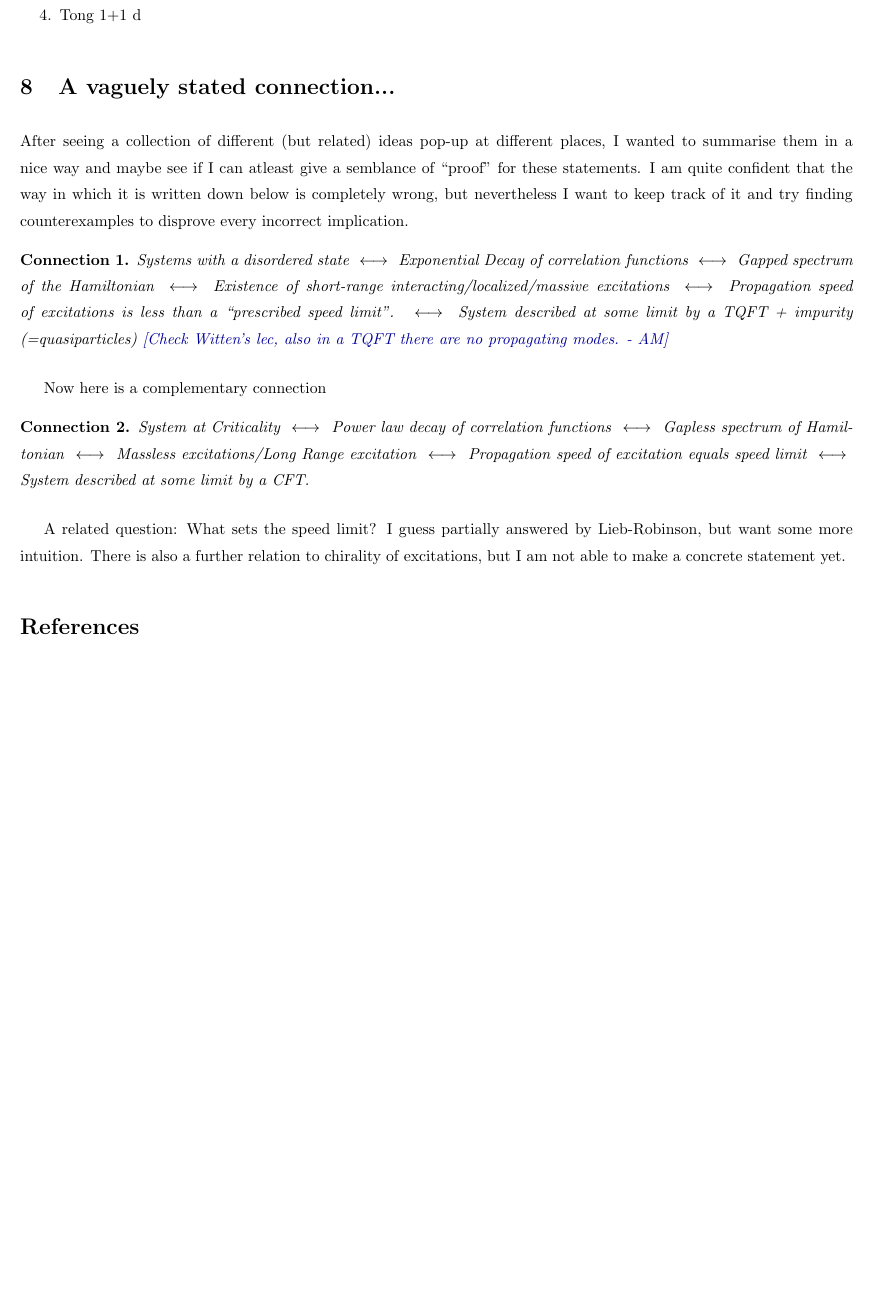
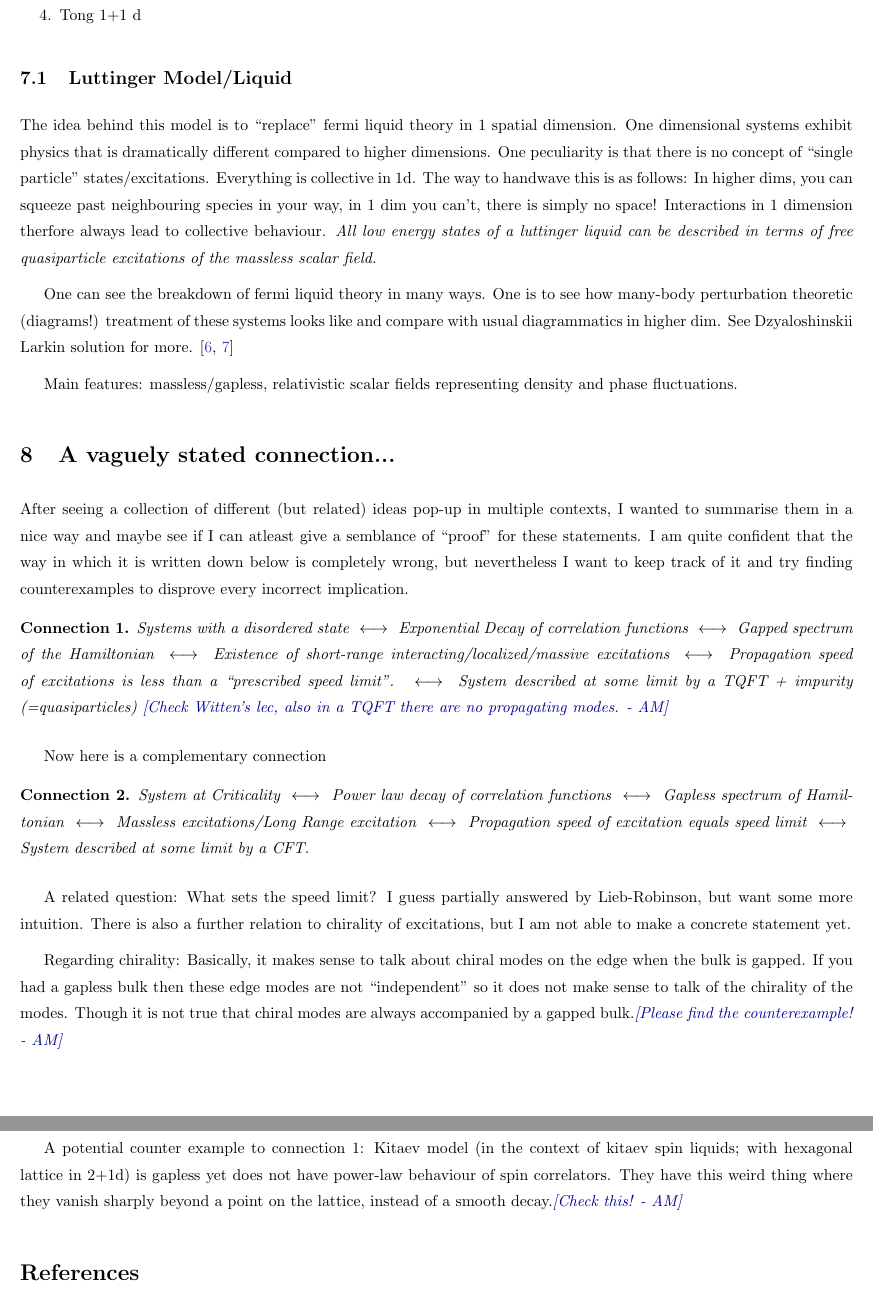
Before and after one commit to ashwin957/Diary, a LaTeX paper (main.tex): part of page 7 of 7 before the commit and two parts of pages 7 and 8 of 8 after it, the two joined at a grey line, cut so that both start at the same text, the shorter picture padded with empty space. Compiled offline with pdfLaTeX.

Commit message:
Some stuff

```diff
--- a/main.tex
+++ b/main.tex
@@ -237,8 +237,14 @@ List of topics
     \item sine-gordon RG analysis (BKT)
     \item Tong 1+1 d
 \end{enumerate}
+\subsection{Luttinger Model/Liquid}
+The idea behind this model is to ``replace" fermi liquid theory in 1 spatial dimension. One dimensional systems exhibit physics that is dramatically different compared to higher dimensions. One peculiarity is that there is no concept of ``single particle" states/excitations. Everything is collective in 1d. The way to handwave this is as follows: In higher dims, you can squeeze past neighbouring species in your way, in 1 dim you can't, there is simply no space! Interactions in 1 dimension therfore always lead to collective behaviour. \emph{All low energy states of a luttinger liquid can be described in terms of free quasiparticle excitations of the massless scalar field.}
+
+One can see the breakdown of fermi liquid theory in many ways. One is to see how many-body perturbation theoretic (diagrams!) treatment of these systems looks like and compare with usual diagrammatics in higher dim. See Dzyaloshinskii Larkin solution for more. \cite{sadovskii2006diagrammatics, giamarchi2003quantum}
+
+Main features: massless/gapless, relativistic scalar fields representing density and phase fluctuations.
 \section{A vaguely stated connection...}
-After seeing a collection of different (but related) ideas pop-up at different places, I wanted to summarise them in a nice way and maybe see if I can atleast give a semblance of ``proof" for these statements. I am quite confident that the way in which it is written down below is completely wrong, but nevertheless I want to keep track of it and try finding counterexamples to disprove every incorrect implication.
+After seeing a collection of different (but related) ideas pop-up in multiple contexts, I wanted to summarise them in a nice way and maybe see if I can atleast give a semblance of ``proof" for these statements. I am quite confident that the way in which it is written down below is completely wrong, but nevertheless I want to keep track of it and try finding counterexamples to disprove every incorrect implication.
 
 \begin{conn}
     Systems with a disordered state $~\longleftrightarrow~$ Exponential Decay of correlation functions
@@ -258,6 +264,10 @@ Now here is a complementary connection
     $~\longleftrightarrow~$ System described at some limit by a CFT.
 \end{conn}
 A related question: What sets the speed limit? I guess partially answered by Lieb-Robinson, but want some more intuition. There is also a further relation to chirality of excitations, but I am not able to make a concrete statement yet.
+
+Regarding chirality: Basically, it makes sense to talk about chiral modes on the edge when the bulk is gapped. If you had a gapless bulk then these edge modes are not ``independent" so it does not make sense to talk of the chirality of the modes. Though it is not true that chiral modes are always accompanied by a gapped bulk.\AM{Please find the counterexample!}
+
+A potential counter example to connection 1: Kitaev model (in the context of kitaev spin liquids; with hexagonal lattice in 2+1d) is gapless yet does not have power-law behaviour of spin correlators. They have this weird thing where they vanish sharply beyond a point on the lattice, instead of a smooth decay.\AM{Check this!}
 \bibliographystyle{apsrev4-1long}
 \bibliography{bibliography}
 
```
Also changed, not shown: bibliography.bib (+13 -0 lines).
